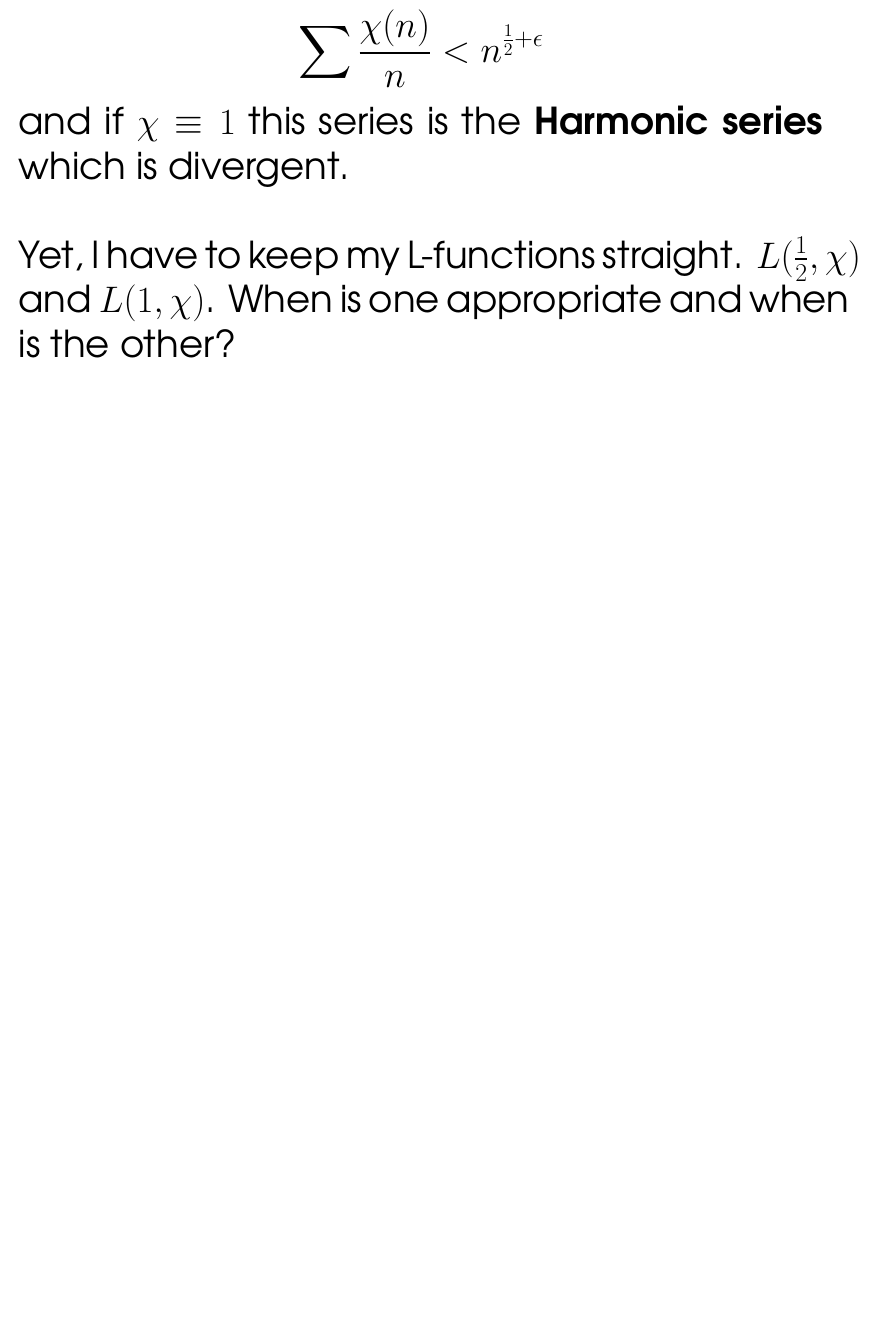
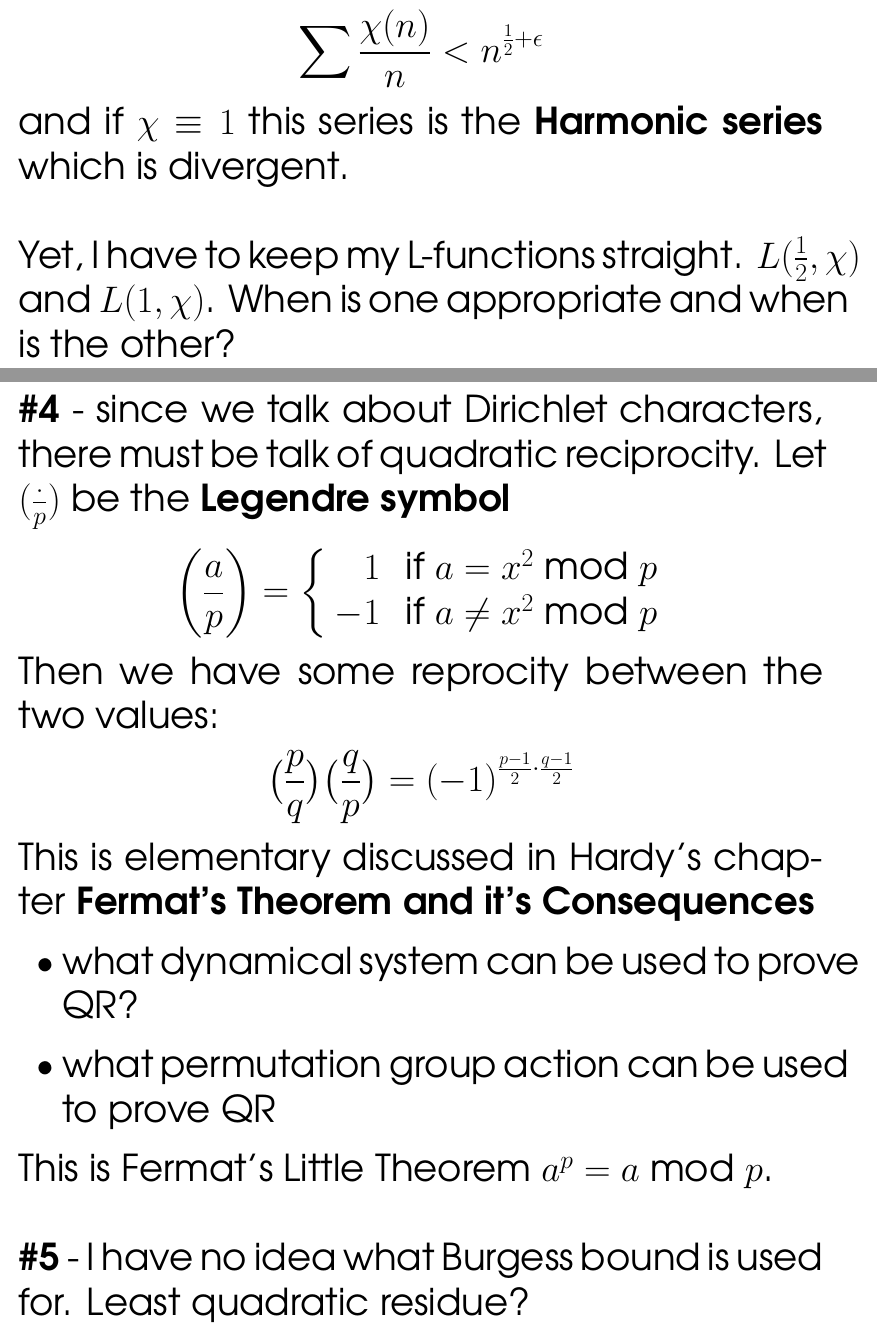
Before and after one commit to mango314/math-blog, a LaTeX document (2016/110616-burgess.tex): part of page 4 of 5 before the commit and two parts of pages 4 and 5 of 6 after it, the two joined at a grey line, cut so that both start at the same text, the shorter picture padded with empty space. Compiled offline with pdfLaTeX.

Commit message:
least quadratic residue

```diff
--- a/2016/110616-burgess.tex
+++ b/2016/110616-burgess.tex
@@ -91,6 +91,28 @@ Yet, I have to keep my L-functions straight.  $L(\frac{1}{2}, \chi)$ and $L(1, \
 
 \newpage
 
+\noindent \textbf{\#4} - since we talk about Dirichlet characters, there must be talk of quadratic reciprocity.  Let $(\frac{\cdot}{p})$ be the \textbf{Legendre symbol}
+$$
+\left(\frac{a}{p}\right)
+= \left\{  \begin{array}{rc}
+1 & \text{ if }a = x^2 \text{ mod }p\\
+-1 & \text{ if }a \neq x^2 \text{ mod }p
+ \end{array}\right.
+ $$
+ Then we have some reprocity between the two values:
+ $$
+ \big(\frac{p}{q}\big)\big(\frac{q}{p}\big)= (-1)^{\frac{p-1}{2}\cdot \frac{q-1}{2}}
+ $$
+ This is elementary discussed in Hardy's chapter \textbf{Fermat's Theorem and it's Consequences}
+ \begin{itemize}
+ \item what dynamical system can be used to prove QR?
+ \item what permutation group action can be used to prove QR
+ \end{itemize}
+This is Fermat's Little Theorem $a^p = a \text{ mod }p$. \\ \\
+\textbf{\#5} - I have no idea what Burgess bound is used for.  Least quadratic residue?
+
+\newpage
+
 \fontfamily{qag}\selectfont \fontsize{12}{10}\selectfont
 
 
```
Also changed, not shown: 2016/110616-burgess.pdf.
